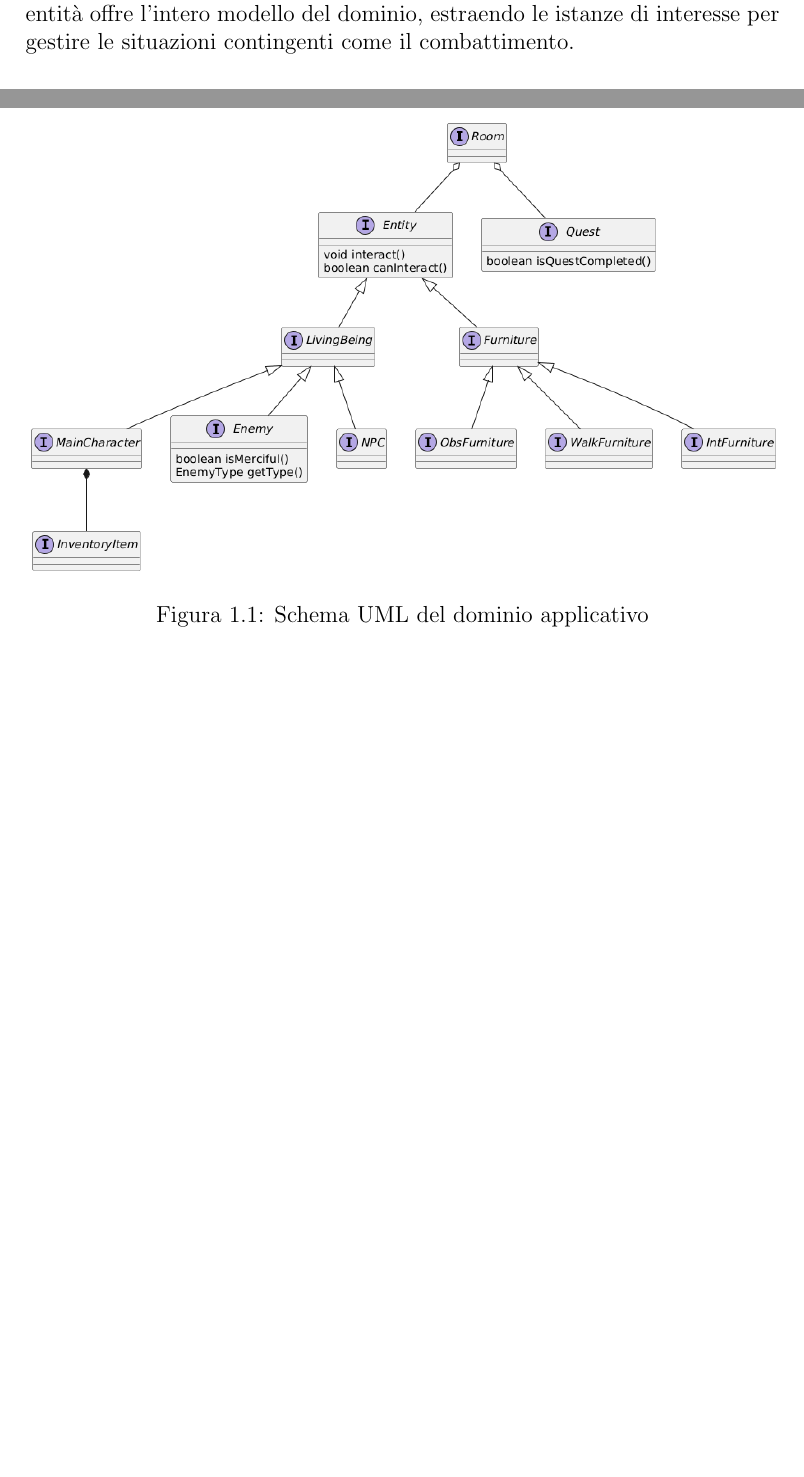
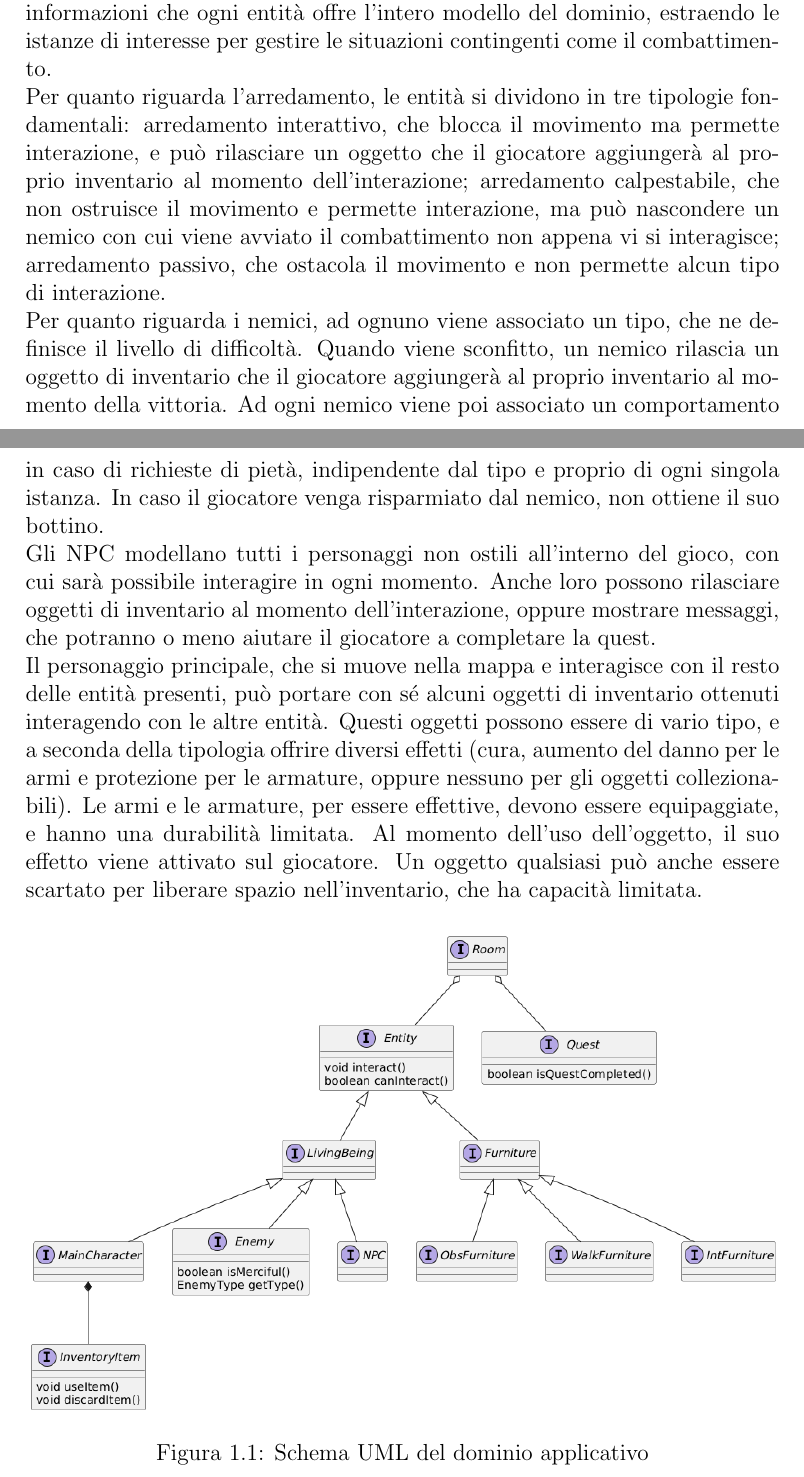
Before and after one commit to KimboCoffee/OOP23-relario-prove, a LaTeX document (relazione/report.tex): two parts of pages 4 and 5 of 19, joined at a grey line, cut so that both start at the same text, the shorter picture padded with empty space. Compiled offline with pdfLaTeX.

Commit message:
Completed model analysis

```diff
--- a/relazione/report.tex
+++ b/relazione/report.tex
@@ -53,11 +53,18 @@ Il software realizzato è un videogioco 2D con vista dall’alto. Il suo svolgim
 
 \section{Modello del Dominio}
 
-Il dominio applicativo dell’applicazione viene modellato in ogni momento dal concetto di stanza, ovvero il “container” all’interno di cui si svolge la fase centrale del gioco.
+Il dominio applicativo dell’applicazione viene modellato in ogni momento dal concetto di stanza, ovvero il “container” all’interno di cui si svolge la fase centrale del gioco. All’interno della stanza, oltre al personaggio principale, si trovano altre entità, che possono essere personaggi viventi non giocanti (nemici o generici NPC) oppure elementi di arredo. Il giocatore può possedere nel suo inventario diversi oggetti, che vengono anch’essi modellati come entità. In questo scenario, diventa possibile gestire tramite la stanza e le informazioni che ogni entità offre l’intero modello del dominio, estraendo le istanze di interesse per gestire le situazioni contingenti come il combattimento.
 %
-\newline All’interno della stanza, oltre al personaggio principale, si trovano altre entità, che possono essere personaggi viventi non giocanti (nemici o generici NPC) oppure elementi di arredo. Il giocatore può possedere nel suo inventario diversi oggetti, che vengono anch’essi modellati come entità. In questo scenario, diventa possibile gestire tramite la stanza e le informazioni che ogni entità offre l’intero modello del dominio, estraendo le istanze di interesse per gestire le situazioni contingenti come il combattimento.
+\newline Per quanto riguarda l’arredamento, le entità si dividono in tre tipologie fondamentali: arredamento interattivo, che blocca il movimento ma permette interazione, e può rilasciare un oggetto che il giocatore aggiungerà al proprio inventario al momento dell’interazione; arredamento calpestabile, che non ostruisce il movimento e permette interazione, ma può nascondere un nemico con cui viene avviato il combattimento non appena vi si interagisce; arredamento passivo, che ostacola il movimento e non permette alcun tipo di interazione.
+%
+\newline Per quanto riguarda i nemici, ad ognuno viene associato un tipo, che ne definisce il livello di difficoltà. Quando viene sconfitto, un nemico rilascia un oggetto di inventario che il giocatore aggiungerà al proprio inventario al momento della vittoria. Ad ogni nemico viene poi associato un comportamento in caso di richieste di pietà, indipendente dal tipo e proprio di ogni singola istanza. In caso il giocatore venga risparmiato dal nemico, non ottiene il suo bottino.
+%
+\newline Gli NPC modellano tutti i personaggi non ostili all’interno del gioco, con cui sarà possibile interagire in ogni momento. Anche loro possono rilasciare oggetti di inventario al momento dell’interazione, oppure mostrare messaggi, che potranno o meno aiutare il giocatore a completare la quest.
+%
+\newline Il personaggio principale, che si muove nella mappa e interagisce con il resto delle entità presenti, può portare con sé alcuni oggetti di inventario ottenuti interagendo con le altre entità. Questi oggetti possono essere di vario tipo, e a seconda della tipologia offrire diversi effetti (cura, aumento del danno per le armi e protezione per le armature, oppure nessuno per gli oggetti collezionabili). Le armi e le armature, per essere effettive, devono essere equipaggiate, e hanno una durabilità limitata. Al momento dell’uso dell’oggetto, il suo effetto viene attivato sul giocatore. Un oggetto qualsiasi può anche essere scartato per liberare spazio nell’inventario, che ha capacità limitata.
 
-\begin{figure}
+
+\begin{figure}[H]
 	\centering{}
 	\includegraphics[width=\textwidth]{img/model.png}
 	\caption{Schema UML del dominio applicativo}
```
Also changed, not shown: relazione/img/model.png.
